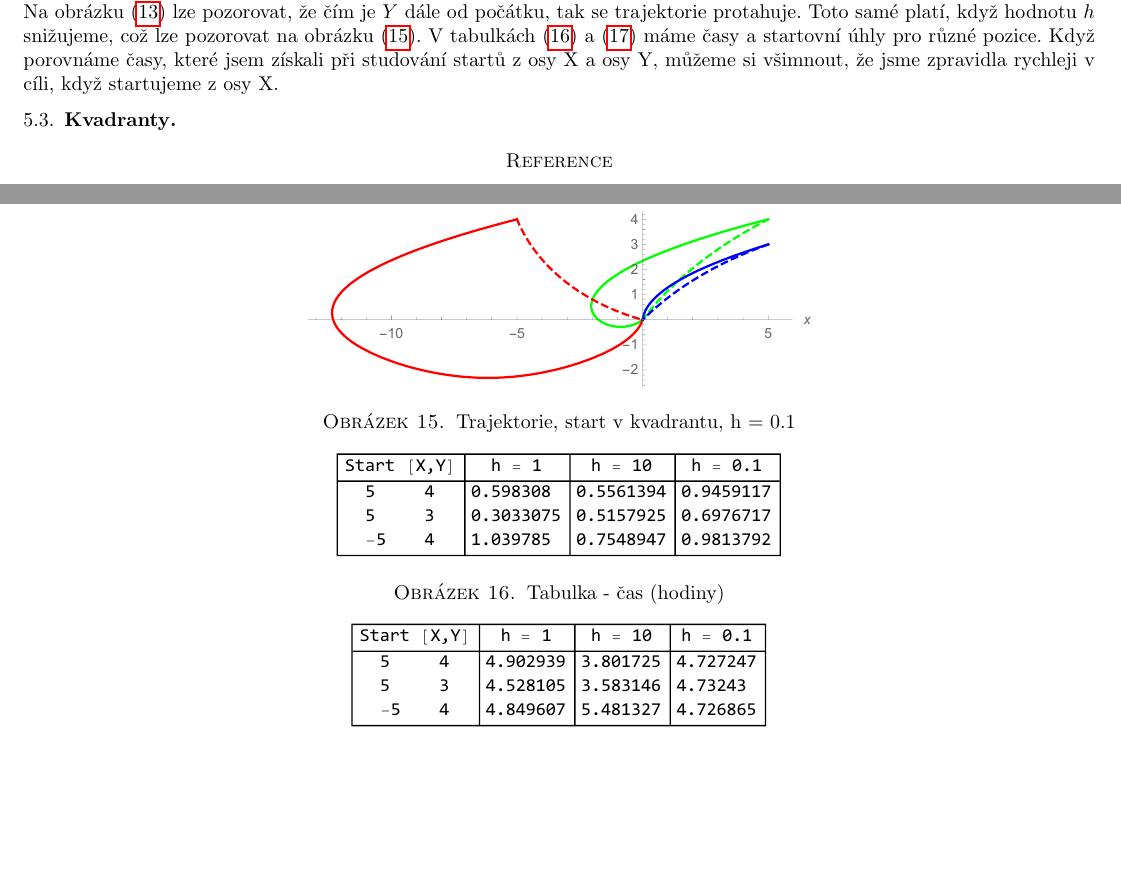
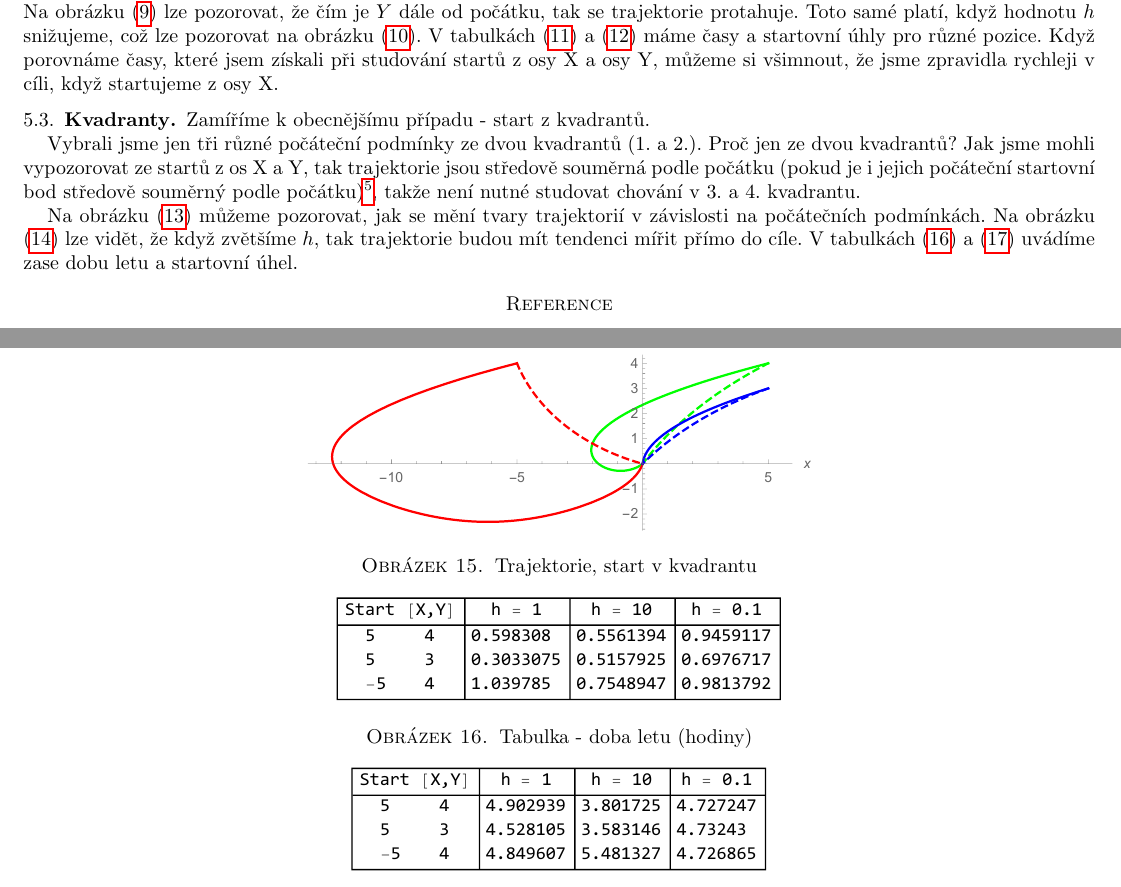
Before and after one commit to kureso/Airship, a LaTeX paper (Text/navigation.tex): two parts of pages 6 and 8 of 8, joined at a grey line, cut so that both start at the same text, the shorter picture padded with empty space. Compiled offline with pdfLaTeX; a missing bibliography style is replaced by a similar one.

Commit message:
Poslední náčrt

```diff
--- a/Text/navigation.tex
+++ b/Text/navigation.tex
@@ -740,30 +740,35 @@ Koukneme se na start z osy Y.
 Tento případ začíná být už zajímavější. Pro velká $h$ a malá $Y$ je trajektorie podobná trajektorii, která začíná z osy X. Na obrázku \eqref{Ytraj} lze pozorovat, že čím je $Y$ dále od počátku, tak se trajektorie protahuje. Toto samé platí, když hodnotu $h$ snižujeme, což lze pozorovat na obrázku \eqref{Ytraj0.1}. V tabulkách \eqref{TabY1} a \eqref{TabY2} máme časy a startovní úhly pro různé pozice. Když porovnáme časy, které jsem získali při studování startů z osy X a osy Y, můžeme si všimnout, že jsme zpravidla rychleji v cíli, když startujeme z osy X.
 \subsection{Kvadranty}
 \label{sec: Kvad}
+Zamíříme k obecnějšímu případu - start z kvadrantů.
+
+Vybrali jsme jen tři různé počáteční podmínky ze dvou kvadrantů (1. a 2.). Proč jen ze dvou kvadrantů? Jak jsme mohli vypozorovat ze startů z os X a Y, tak trajektorie jsou středově souměrná podle počátku (pokud je i jejich počáteční startovní bod středově souměrný podle počátku)\footnote{Tato vlastnost plyne z velmi pěkné symetrie větrného pole - je také středově souměrné podle počátku.}, takže není nutné studovat chování v 3. a 4. kvadrantu.
+
+Na obrázku \eqref{Ktraj1} můžeme pozorovat, jak se mění tvary trajektorií v závislosti na počátečních podmínkách. Na obrázku \eqref{Ktraj10} lze vidět, že když zvětšíme $h$, tak trajektorie budou mít tendenci mířit přímo do cíle. V tabulkách \eqref{TabK1} a \eqref{TabK2} uvádíme zase dobu letu a startovní úhel.
 \begin{figure}
 \includegraphics[scale=0.7]{figures/Kvad2.pdf}
 \caption{Trajektorie, start v kvadrantu, h = 1}
-\label{Ytraj}
+\label{Ktraj1}
 \end{figure}
 \begin{figure}
 \includegraphics[scale=0.7]{figures/Kvad3.pdf}
 \caption{Trajektorie, start v kvadrantu, h = 10}
-\label{Ytraj0.1}
+\label{Ktraj10}
 \end{figure}
 \begin{figure}
 \includegraphics[scale=0.7]{figures/Kvad1.pdf}
-\caption{Trajektorie, start v kvadrantu, h = 0.1}
-\label{Ytraj0.1}
+\caption{Trajektorie, start v kvadrantu}
+\label{Ktraj}
 \end{figure}
 \begin{figure}
 \includegraphics[scale=0.7]{figures/Kvad - tab. čas.pdf}
-\caption{Tabulka - čas (hodiny)}
-\label{TabY1}
+\caption{Tabulka - doba letu (hodiny)}
+\label{TabK1}
 \end{figure}
 \begin{figure}
 \includegraphics[scale=0.7]{figures/Kvad - tab. beta.pdf}
 \caption{Tabulka - startovní úhel (radiány)}
-\label{TabY2}
+\label{TabK2}
 \end{figure}
 
 
```
Also changed, not shown: Text/figures/Kvad4.pdf (added), Text/navigation.pdf, Text/navigation.tex (4 more changed lines).
